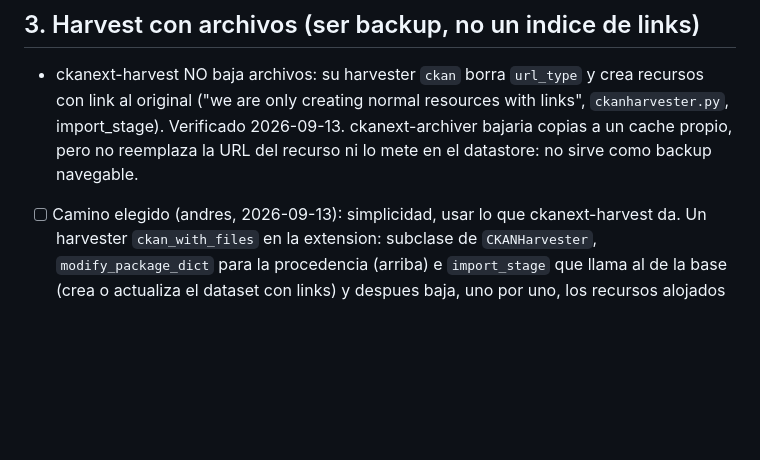
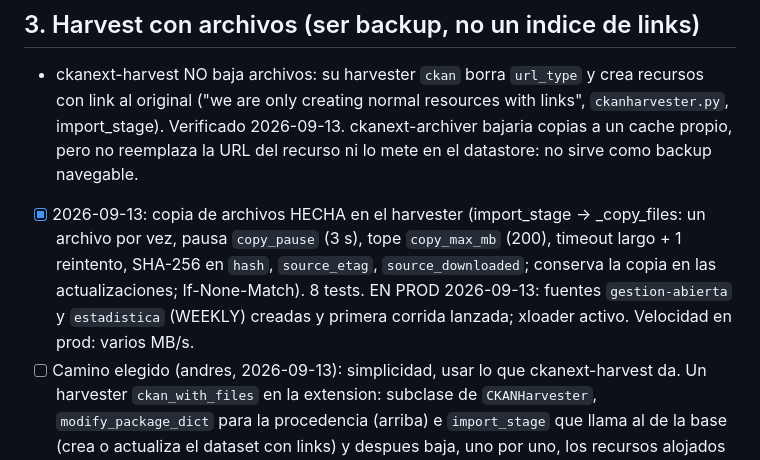
Before and after one commit to parripollo/ckanext-cordoba-portal, a Markdown page: TODO.md, the part around the change. Drawn GitHub-style; blank space fills up the shorter version.

Commit message:
TODO: files copied, sources running in production

```diff
--- a/TODO.md
+++ b/TODO.md
@@ -140,6 +140,13 @@ Propuesta (conversada el 2026-09-13, sigue abierta):
   2026-09-13. ckanext-archiver bajaria copias a un cache propio, pero no
   reemplaza la URL del recurso ni lo mete en el datastore: no sirve como
   backup navegable.
+- [x] 2026-09-13: copia de archivos HECHA en el harvester (import_stage
+      -> _copy_files: un archivo por vez, pausa `copy_pause` (3 s), tope
+      `copy_max_mb` (200), timeout largo + 1 reintento, SHA-256 en `hash`,
+      `source_etag`, `source_downloaded`; conserva la copia en las
+      actualizaciones; If-None-Match). 8 tests. EN PROD 2026-09-13: fuentes
+      `gestion-abierta` y `estadistica` (WEEKLY) creadas y primera corrida
+      lanzada; xloader activo. Velocidad en prod: varios MB/s.
 - [ ] Camino elegido (andres, 2026-09-13): simplicidad, usar lo que
       ckanext-harvest da. Un harvester `ckan_with_files` en la extension:
       subclase de `CKANHarvester`, `modify_package_dict` para la
```
